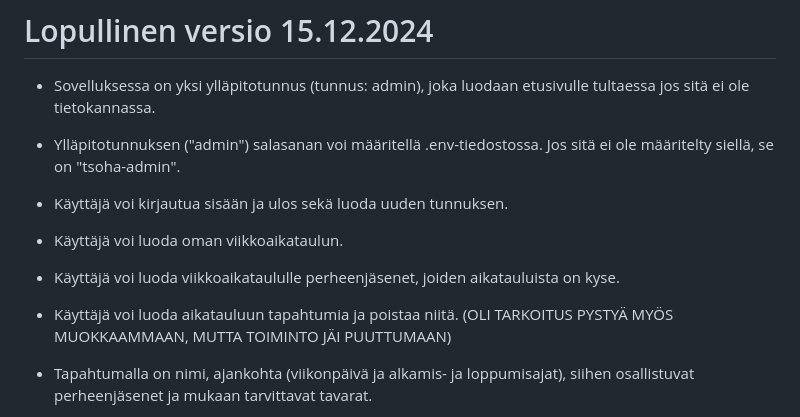
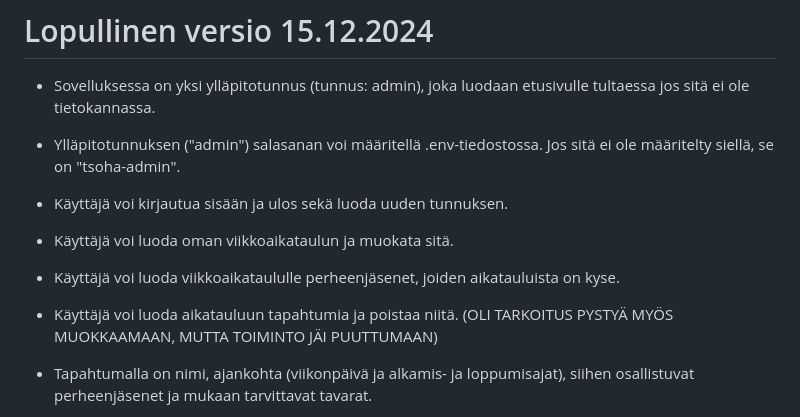
Before and after one commit to eki-77/perheen-viikkoaikataulu, a Markdown page: README.md, the part around the change. Rendered like a GitHub page.

```diff
--- a/README.md
+++ b/README.md
@@ -50,9 +50,9 @@ ja käyttäjiä.
 - Sovelluksessa on yksi ylläpitotunnus (tunnus: admin), joka luodaan etusivulle tultaessa jos sitä ei ole tietokannassa.
 - Ylläpitotunnuksen ("admin") salasanan voi määritellä .env-tiedostossa. Jos sitä ei ole määritelty siellä, se on "tsoha-admin".
 - Käyttäjä voi kirjautua sisään ja ulos sekä luoda uuden tunnuksen.
-- Käyttäjä voi luoda oman viikkoaikataulun.
+- Käyttäjä voi luoda oman viikkoaikataulun ja muokata sitä.
 - Käyttäjä voi luoda viikkoaikataululle perheenjäsenet, joiden aikatauluista on kyse.
-- Käyttäjä voi luoda aikatauluun tapahtumia ja poistaa niitä. (OLI TARKOITUS PYSTYÄ MYÖS MUOKKAAMMAAN, MUTTA TOIMINTO JÄI PUUTTUMAAN)
+- Käyttäjä voi luoda aikatauluun tapahtumia ja poistaa niitä. (OLI TARKOITUS PYSTYÄ MYÖS MUOKKAAMAAN, MUTTA TOIMINTO JÄI PUUTTUMAAN)
 - Tapahtumalla on nimi, ajankohta (viikonpäivä ja alkamis- ja loppumisajat), siihen osallistuvat perheenjäsenet ja mukaan tarvittavat tavarat.
 - Esimerkki tapahtumasta: Esikoisen soittotunti, ti 16-16.30, isä ja esikoinen, mukaan: soitin, nuotit, pyöräilykypärät.
 - (Käyttäjä voi valita aikataulunäkymästä, keiden perheenjäsenten menot näytetään. Oletuksena näytetään kaikkien menot.)
```
